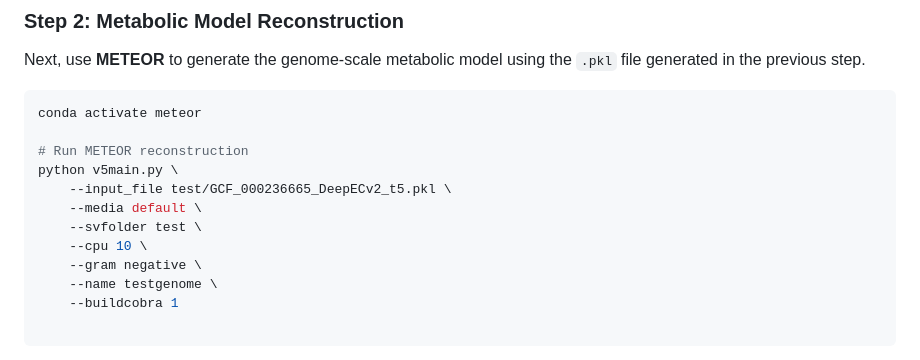
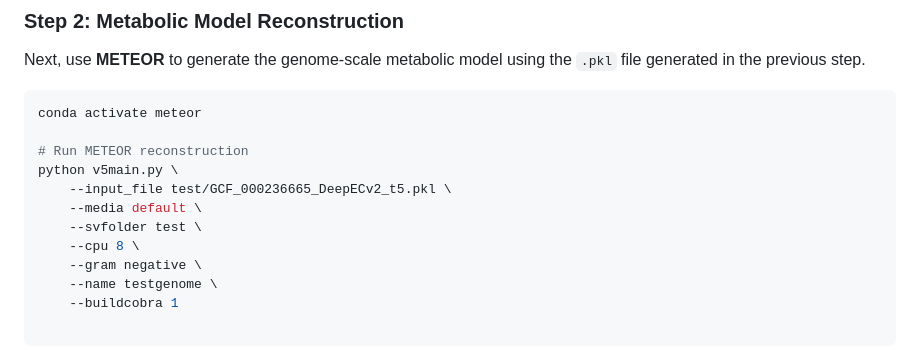
Before and after one commit to bio-ontology-research-group/Meteor, a Markdown page: README.md, the part around one of its changes. Rendered like a GitHub page.

```diff
--- a/README.md
+++ b/README.md
@@ -79,7 +79,7 @@ python v5main.py \
     --input_file test/GCF_000236665_DeepECv2_t5.pkl \
     --media default \
     --svfolder test \
-    --cpu 10 \
+    --cpu 8 \
     --gram negative \
     --name testgenome \
     --buildcobra 1
```
Also changed, not shown: other parts of README.md (+1 -1 lines).
